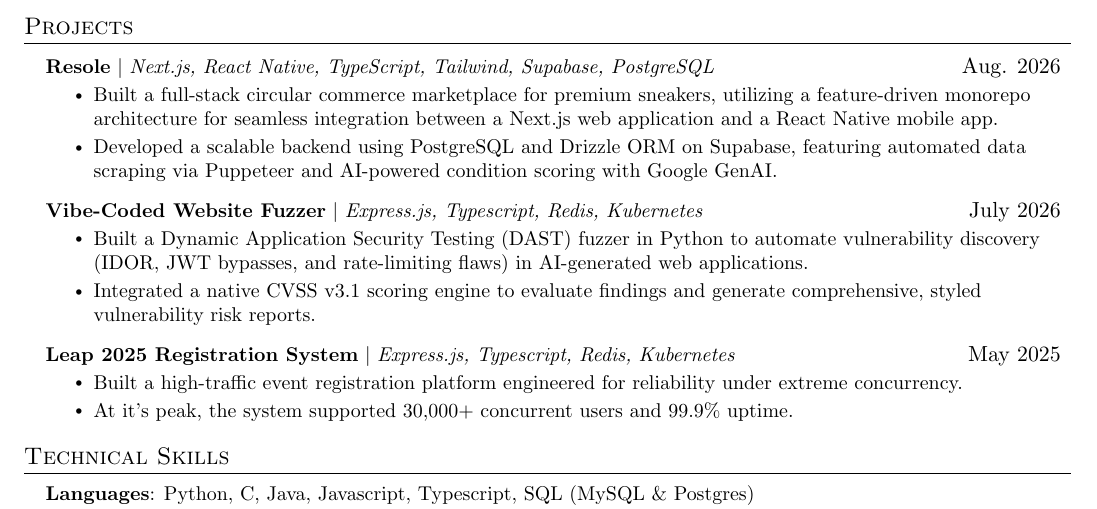
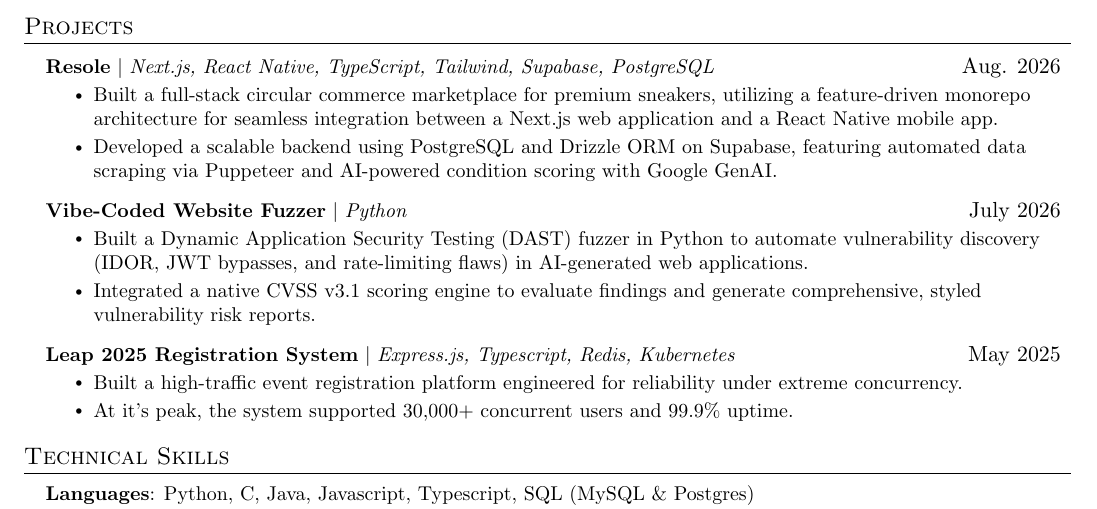
Before and after one commit to xmdbro/cv, a LaTeX CV (resume.tex): part of the page, cut so that both start at the same text. Compiled offline with pdfLaTeX.

Commit message:
fix: typo

```diff
--- a/resume.tex
+++ b/resume.tex
@@ -198,7 +198,7 @@
           \resumeItemListEnd
 
       \resumeProjectHeading
-          {\textbf{\href{https://github.com/rdgonzaga/vibe-coded-website-fuzzer}{Vibe-Coded Website Fuzzer}} $|$ \emph{Express.js, Typescript, Redis, Kubernetes}}{July 2026}
+          {\textbf{\href{https://github.com/rdgonzaga/vibe-coded-website-fuzzer}{Vibe-Coded Website Fuzzer}} $|$ \emph{Python}}{July 2026}
           \resumeItemListStart
             \resumeItem{Built a Dynamic Application Security Testing (DAST) fuzzer in Python to automate vulnerability discovery (IDOR, JWT bypasses, and rate-limiting flaws) in AI-generated web applications.}
             \resumeItem{Integrated a native CVSS v3.1 scoring engine to evaluate findings and generate comprehensive, styled vulnerability risk reports.}
```
